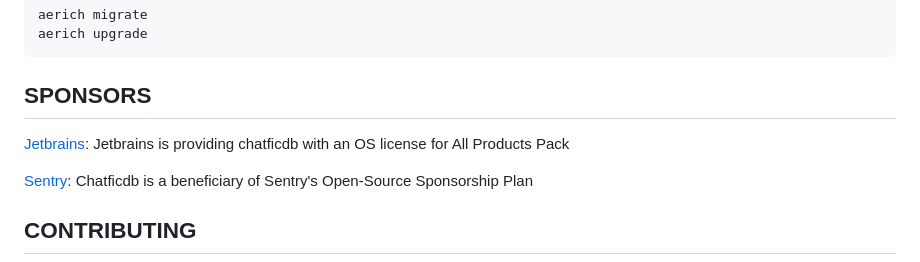
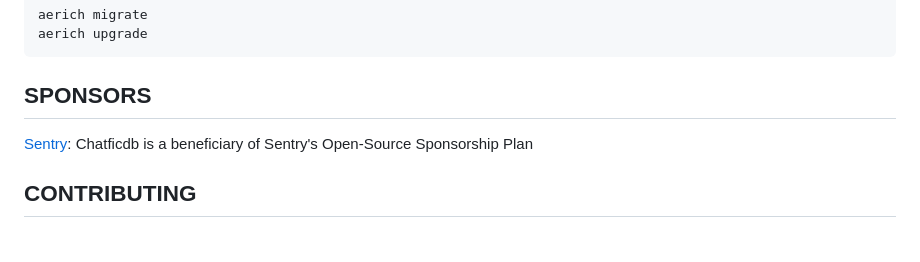
Before and after one commit to gokhanmeteerturk/chatficdb, a Markdown page: README.md, the part around the change. GitHub-like rendering; blank space fills up the shorter version.

Commit message:
Removed Jetbrains from sponsors

```diff
--- a/README.md
+++ b/README.md
@@ -167,9 +167,6 @@ aerich upgrade
 
 ## SPONSORS
 
-
-[Jetbrains](https://www.jetbrains.com/): Jetbrains is providing chatficdb with an OS license for All Products Pack
-
 [Sentry](https://sentry.io/welcome): Chatficdb is a beneficiary of Sentry's Open-Source Sponsorship Plan
 
 ## CONTRIBUTING
```
